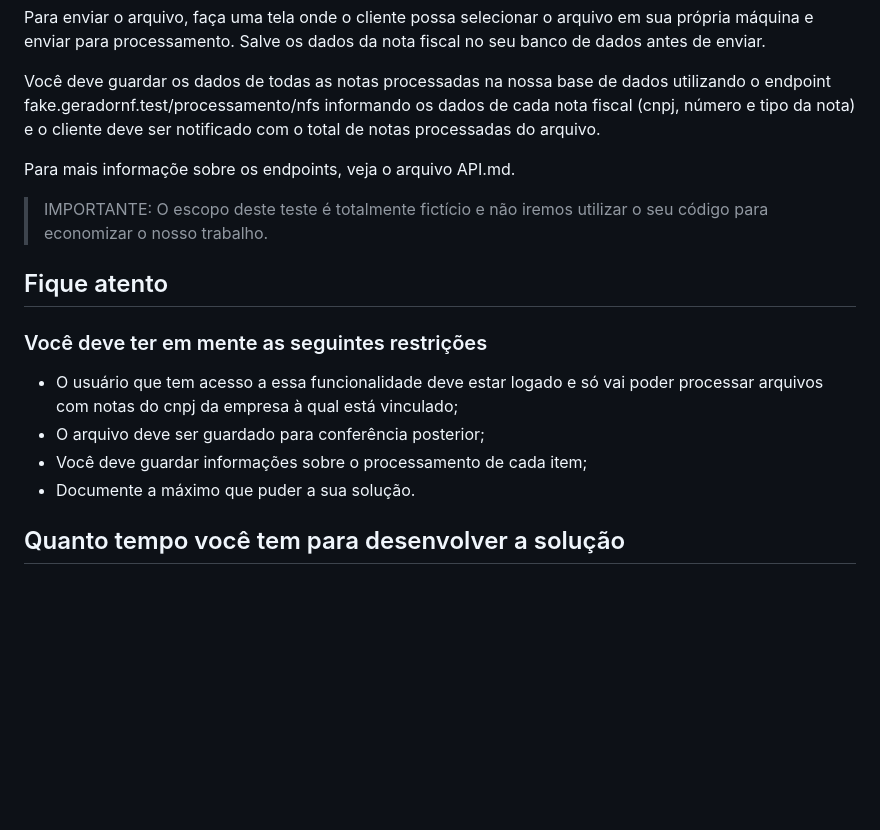
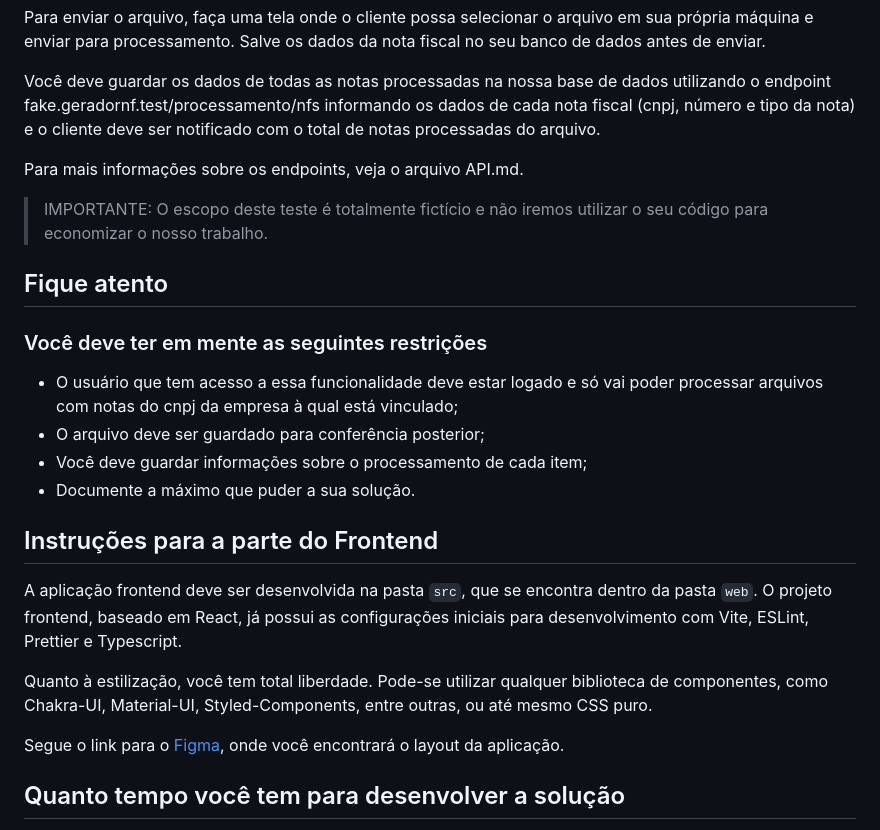
Before and after one commit to evaldobarbosa/emitte_dev_test, a Markdown page: README.md, the part around one of its changes. GitHub-like rendering; blank space fills up the shorter version.

Commit message:
docs: added instructions for frontend testing

```diff
--- a/README.md
+++ b/README.md
@@ -12,7 +12,7 @@ Para enviar o arquivo, faça uma tela onde o cliente possa selecionar o arquivo
 
 Você deve guardar os dados de todas as notas processadas na nossa base de dados utilizando o endpoint fake.geradornf.test/processamento/nfs informando os dados de cada nota fiscal (cnpj, número e tipo da nota) e o cliente deve ser notificado com o total de notas processadas do arquivo.
 
-Para mais informaçõe sobre os endpoints, veja o arquivo API.md.
+Para mais informações sobre os endpoints, veja o arquivo API.md.
 
 > IMPORTANTE: O escopo deste teste é totalmente fictício e não iremos utilizar o seu código para economizar o nosso trabalho.
 
@@ -24,6 +24,14 @@ Para mais informaçõe sobre os endpoints, veja o arquivo API.md.
 - O arquivo deve ser guardado para conferência posterior;
 - Você deve guardar informações sobre o processamento de cada item;
 - Documente a máximo que puder a sua solução.
+
+## Instruções para a parte do Frontend
+
+A aplicação frontend deve ser desenvolvida na pasta `src`, que se encontra dentro da pasta `web`. O projeto frontend, baseado em React, já possui as configurações iniciais para desenvolvimento com Vite, ESLint, Prettier e Typescript.
+
+Quanto à estilização, você tem total liberdade. Pode-se utilizar qualquer biblioteca de componentes, como Chakra-UI, Material-UI, Styled-Components, entre outras, ou até mesmo CSS puro.
+
+Segue o link para o  [Figma](https://www.figma.com/file/Dx9V3dLGvKDa0euP7rA299/Teste-Emitte?type=design&node-id=0%3A1&mode=design&t=fp4FgS7KjEiU0hVN-1), onde você encontrará o layout da aplicação.
 
 ## Quanto tempo você tem para desenvolver a solução
 
```
Also changed, not shown: other parts of README.md (+1 -1 lines).
